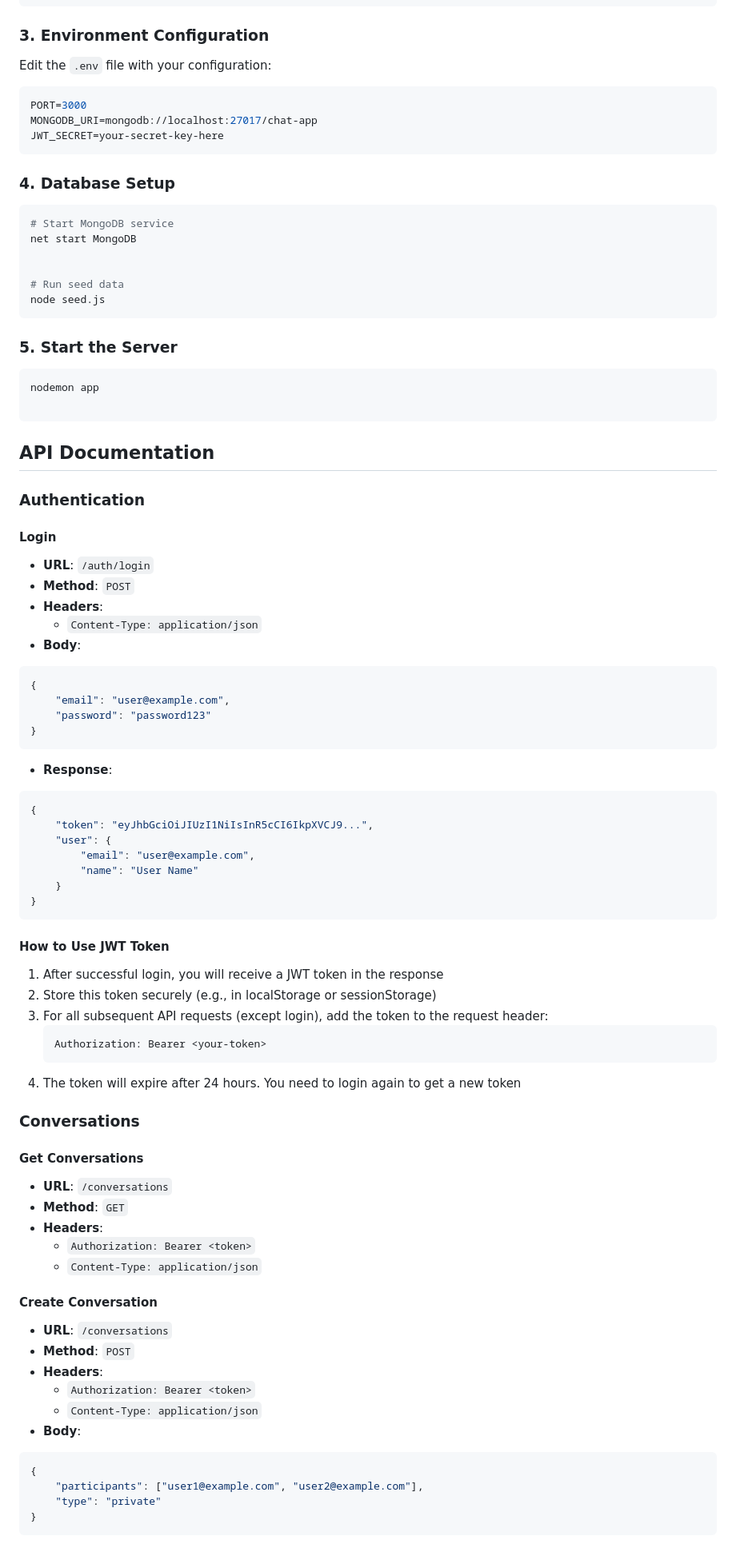
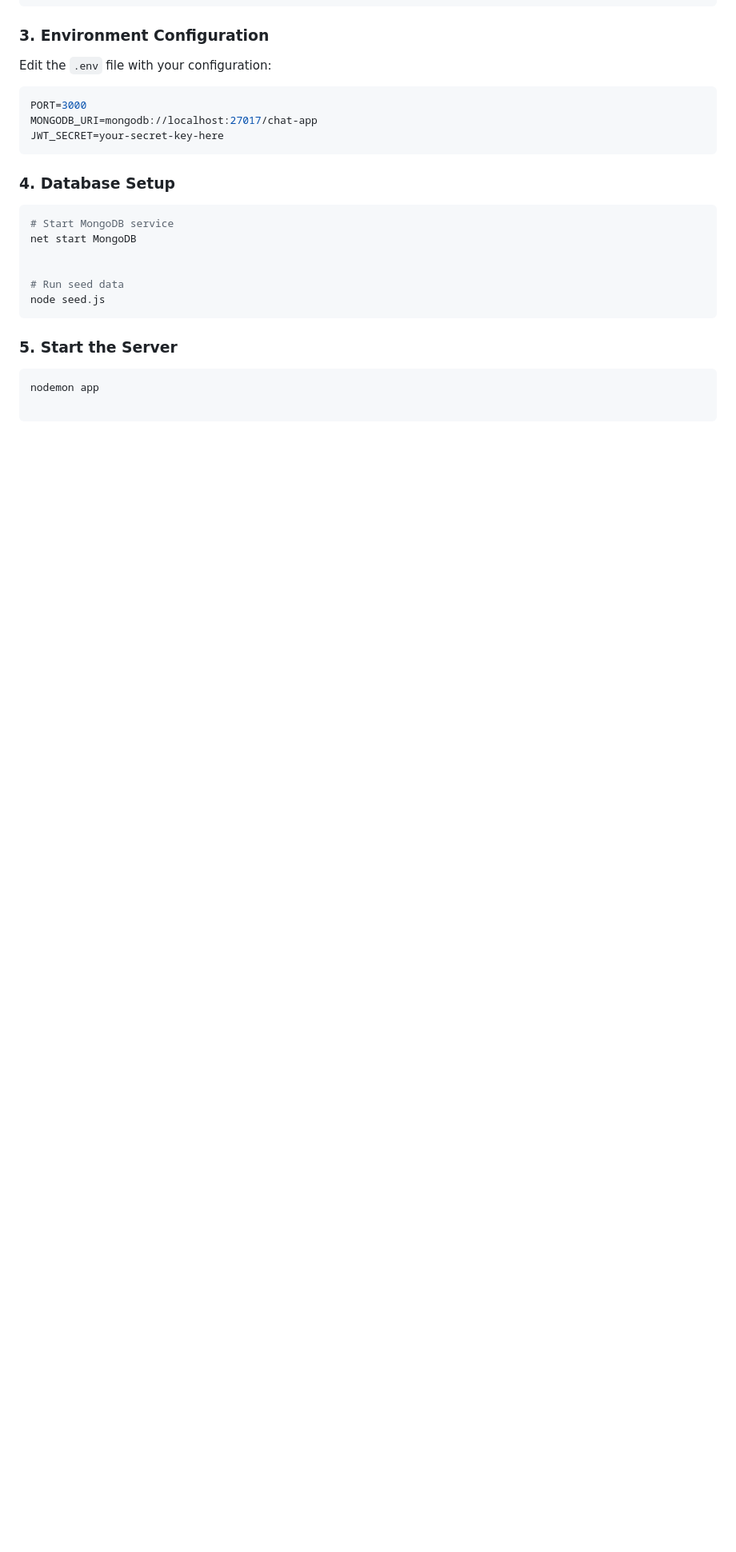
Before and after one commit to gxdumplingg/Chat-App-Server, a Markdown page: README.md, the part around the change printed below. Shown: that part at 80% size. GitHub-like rendering; blank space fills up the shorter version.

````diff
--- a/README.md
+++ b/README.md
@@ -42,62 +256,3 @@ nodemon app
 
 ```
 
-## API Documentation
-
-### Authentication
-
-#### Login
-- **URL**: `/auth/login`
-- **Method**: `POST`
-- **Headers**:
-  - `Content-Type: application/json`
-- **Body**:
-```json
-{
-    "email": "user@example.com",
-    "password": "password123"
-}
-```
-- **Response**:
-```json
-{
-    "token": "eyJhbGciOiJIUzI1NiIsInR5cCI6IkpXVCJ9...",
-    "user": {
-        "email": "user@example.com",
-        "name": "User Name"
-    }
-}
-```
-
-#### How to Use JWT Token
-1. After successful login, you will receive a JWT token in the response
-2. Store this token securely (e.g., in localStorage or sessionStorage)
-3. For all subsequent API requests (except login), add the token to the request header:
-   ```
-   Authorization: Bearer <your-token>
-   ```
-4. The token will expire after 24 hours. You need to login again to get a new token
-
-### Conversations
-
-#### Get Conversations
-- **URL**: `/conversations`
-- **Method**: `GET`
-- **Headers**:
-  - `Authorization: Bearer <token>`
-  - `Content-Type: application/json`
-
-#### Create Conversation
-- **URL**: `/conversations`
-- **Method**: `POST`
-- **Headers**:
-  - `Authorization: Bearer <token>`
-  - `Content-Type: application/json`
-- **Body**:
-```json
-{
-    "participants": ["user1@example.com", "user2@example.com"],
-    "type": "private"
-}
-```
-
````
Also changed, not shown: other parts of README.md (+215 -24 lines).
